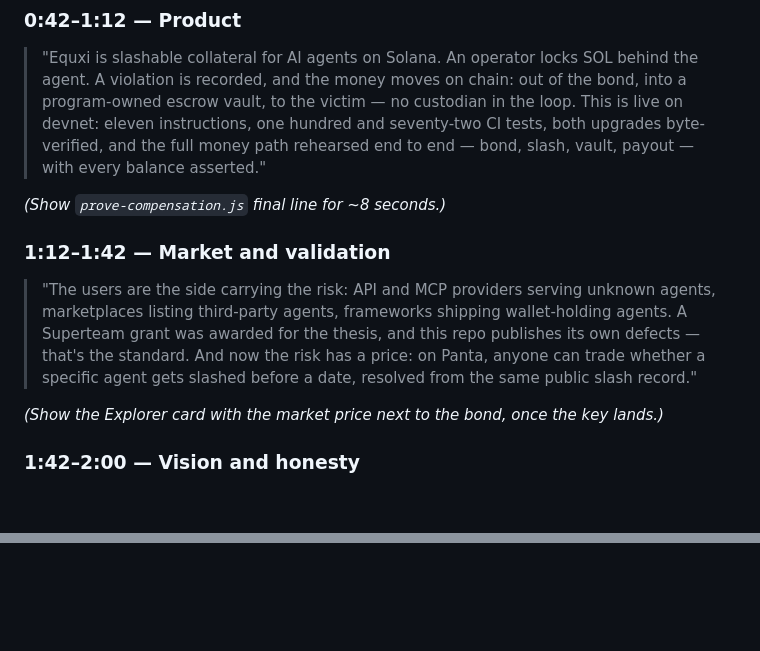
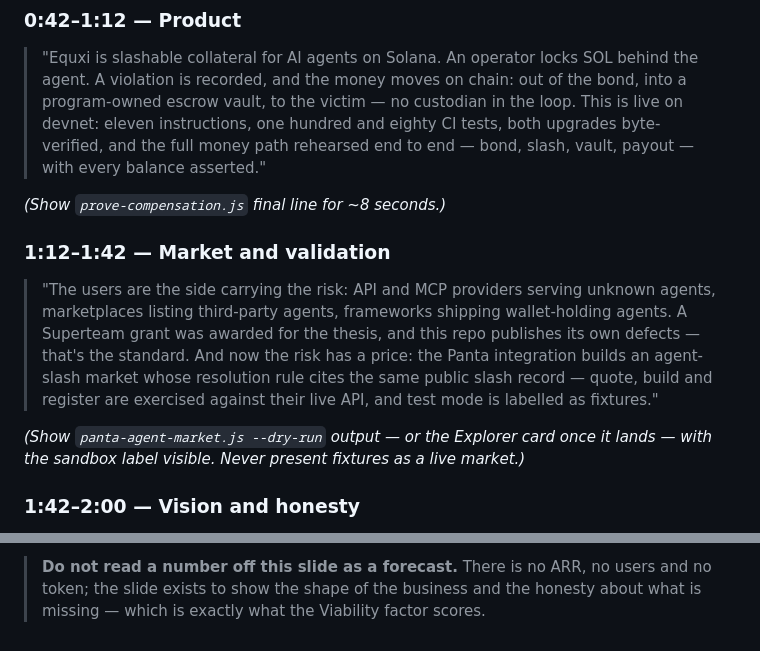
Before and after one commit to thesithunyein/equxi, a Markdown page: PITCH-SCRIPT.md, 2 parts joined by grey strips. GitHub-like rendering; blank space fills up the shorter version.

```diff
--- a/PITCH-SCRIPT.md
+++ b/PITCH-SCRIPT.md
@@ -32,7 +32,7 @@ Record 1080p, voice-over over screens, no music needed, no buzzwords.
 > behind the agent. A violation is recorded, and the money moves on chain: out of
 > the bond, into a program-owned escrow vault, to the victim — no custodian in
 > the loop. This is live on devnet: eleven instructions, one hundred and
-> seventy-two CI tests, both upgrades byte-verified, and the full money path
+> eighty CI tests, both upgrades byte-verified, and the full money path
 > rehearsed end to end — bond, slash, vault, payout — with every balance
 > asserted."
 
@@ -44,10 +44,11 @@ Record 1080p, voice-over over screens, no music needed, no buzzwords.
 > unknown agents, marketplaces listing third-party agents, frameworks shipping
 > wallet-holding agents. A Superteam grant was awarded for the thesis, and this
 > repo publishes its own defects — that's the standard. And now the risk has a
-> price: on Panta, anyone can trade whether a specific agent gets slashed before
-> a date, resolved from the same public slash record."
+> price: the Panta integration builds an agent-slash market whose resolution
+> rule cites the same public slash record — quote, build and register are
+> exercised against their live API, and test mode is labelled as fixtures."
 
-*(Show the Explorer card with the market price next to the bond, once the key lands.)*
+*(Show `panta-agent-market.js --dry-run` output — or the Explorer card once it lands — with the sandbox label visible. Never present fixtures as a live market.)*
 
 ### 1:42–2:00 — Vision and honesty
 
@@ -82,0 +142,3 @@ Record 1080p, voice-over over screens, no music needed, no buzzwords.
+> **Do not read a number off this slide as a forecast.** There is no ARR, no users and
+> no token; the slide exists to show the shape of the business and the honesty about
+> what is missing — which is exactly what the Viability factor scores.
```
Also changed, not shown: other parts of PITCH-SCRIPT.md (+60 -2 lines), OUTREACH-KIT.md (added, +82 -0 lines), WINNING-PLAN.md (+1 -1 lines).
